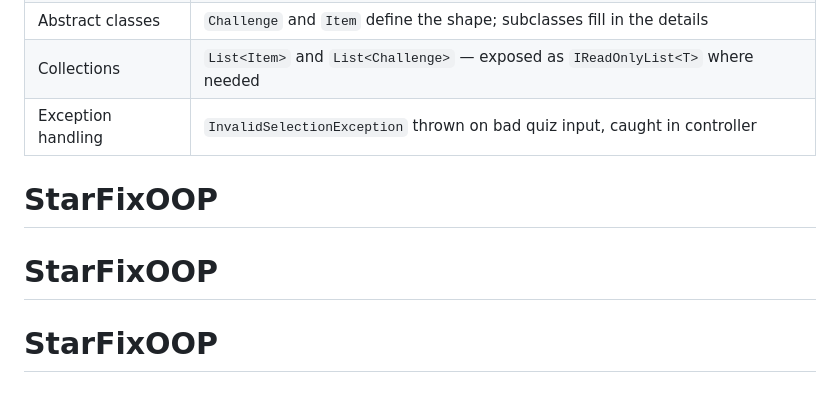
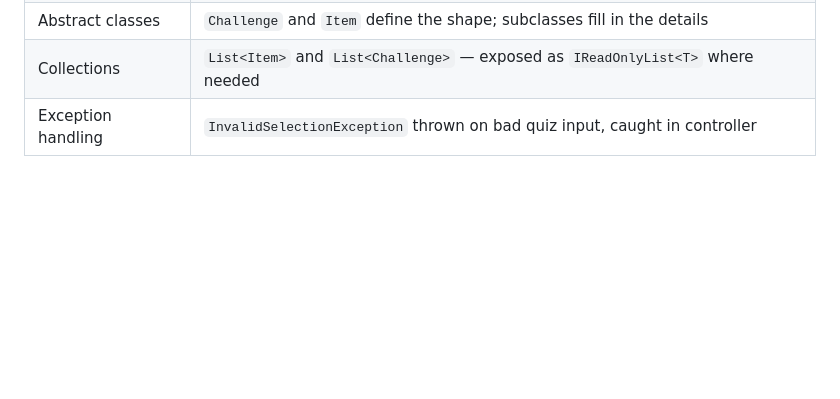
Before and after one commit to dzulfn/StarFixOOP, a Markdown page: README.md, the part around the change. GitHub-like rendering; blank space fills up the shorter version.

```diff
--- a/README.md
+++ b/README.md
@@ -77,6 +77,3 @@ docs/
 | Abstract classes | `Challenge` and `Item` define the shape; subclasses fill in the details |
 | Collections | `List<Item>` and `List<Challenge>` — exposed as `IReadOnlyList<T>` where needed |
 | Exception handling | `InvalidSelectionException` thrown on bad quiz input, caught in controller |
-# StarFixOOP
-# StarFixOOP
-# StarFixOOP
```
